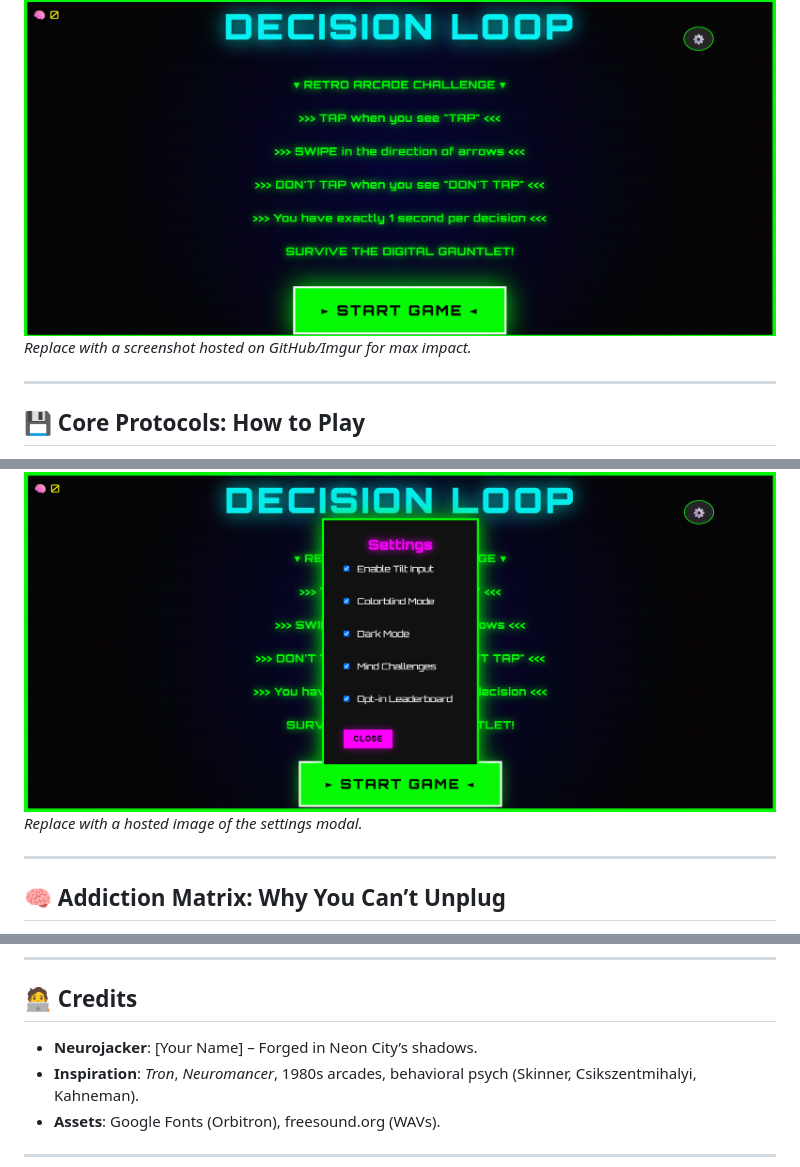
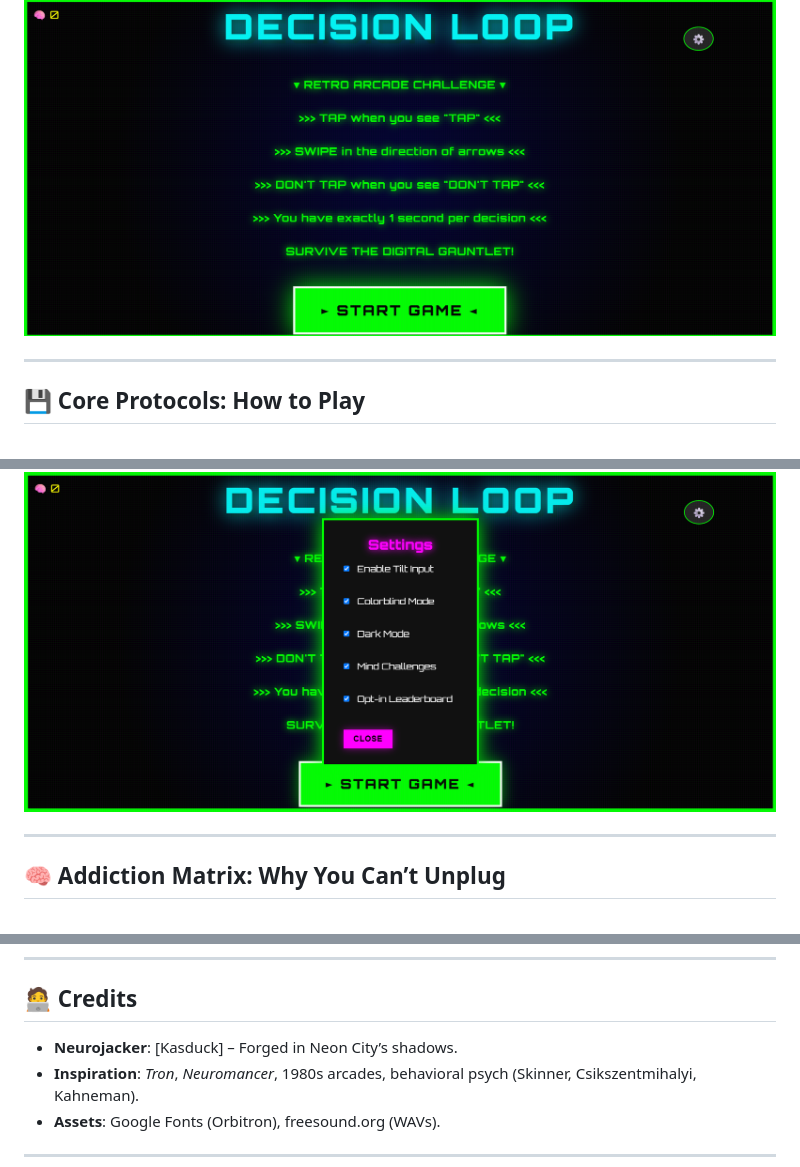
Before and after one commit to kasduck/Decision_Loop_Game, a Markdown page: README.md, 3 parts joined by grey strips. Drawn GitHub-style.

````diff
--- a/README.md
+++ b/README.md
@@ -19,7 +19,6 @@ This isn’t just a game—it’s a cyberpunk rebellion. With glowing neon green
 ```
 
 ![Game Screenshot](https://raw.githubusercontent.com/kasduck/Decision_Loop_Game/refs/heads/main/SS1.png)
-*Replace with a screenshot hosted on GitHub/Imgur for max impact.*
 
 ---
 
@@ -85,7 +84,6 @@ Ready to hack the Grid? Follow these steps:
 5. **Tweak Settings**: Hit ⚙️ to toggle tilt, colorblind mode, dark mode, mind challenges, or GDPR opt-in.
 
 ![Settings Modal](https://raw.githubusercontent.com/kasduck/Decision_Loop_Game/refs/heads/main/SS2.png)
-*Replace with a hosted image of the settings modal.*
 
 ---
 
@@ -170,7 +167,7 @@ After 100 prompts, unlock a journal of memorized patterns (e.g., “TAP, ↑, DO
 
 ## 🧑‍💻 Credits
 
-- **Neurojacker**: [Your Name] – Forged in Neon City’s shadows.
+- **Neurojacker**: [Kasduck] – Forged in Neon City’s shadows.
 - **Inspiration**: *Tron*, *Neuromancer*, 1980s arcades, behavioral psych (Skinner, Csikszentmihalyi, Kahneman).
 - **Assets**: Google Fonts (Orbitron), freesound.org (WAVs).
 
````
Also changed, not shown: other parts of README.md (+0 -1 lines).
